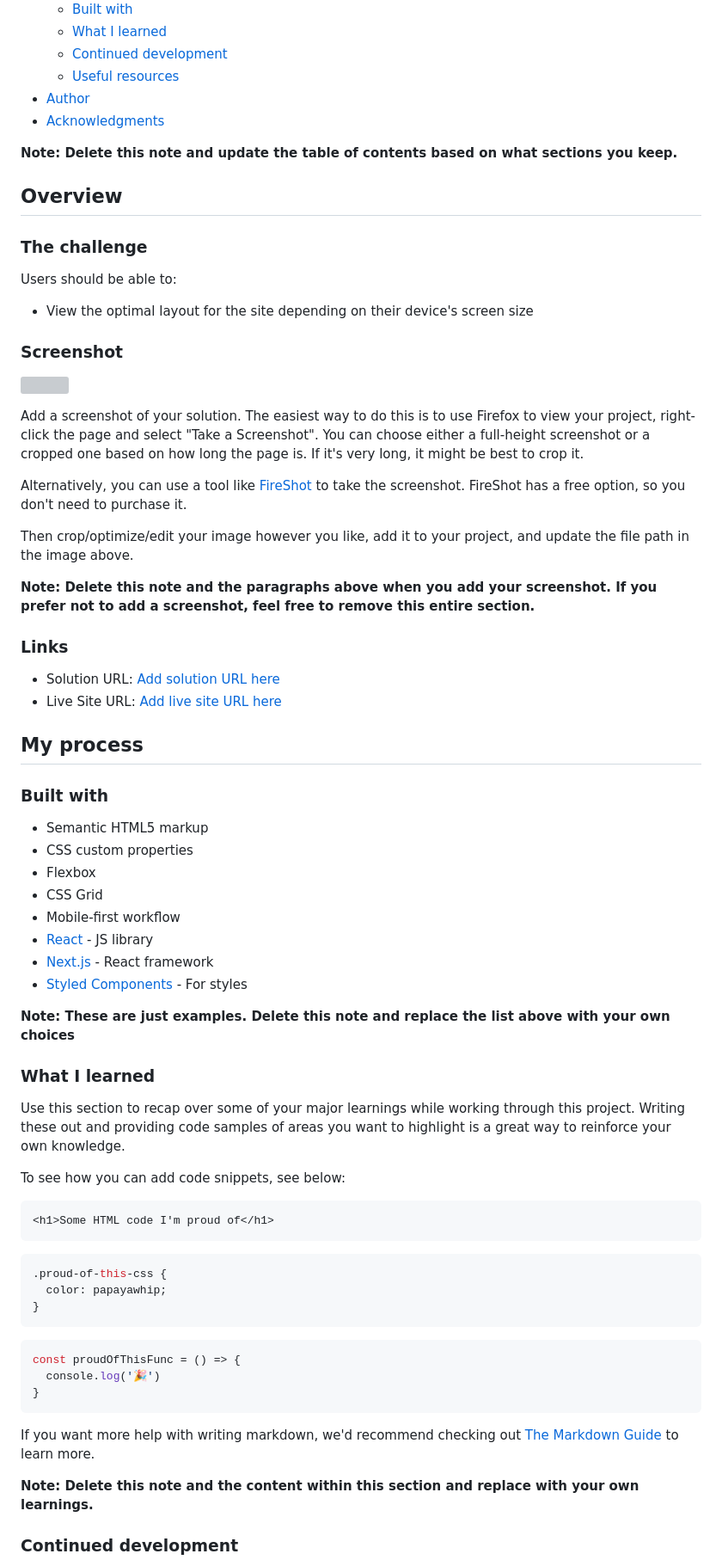
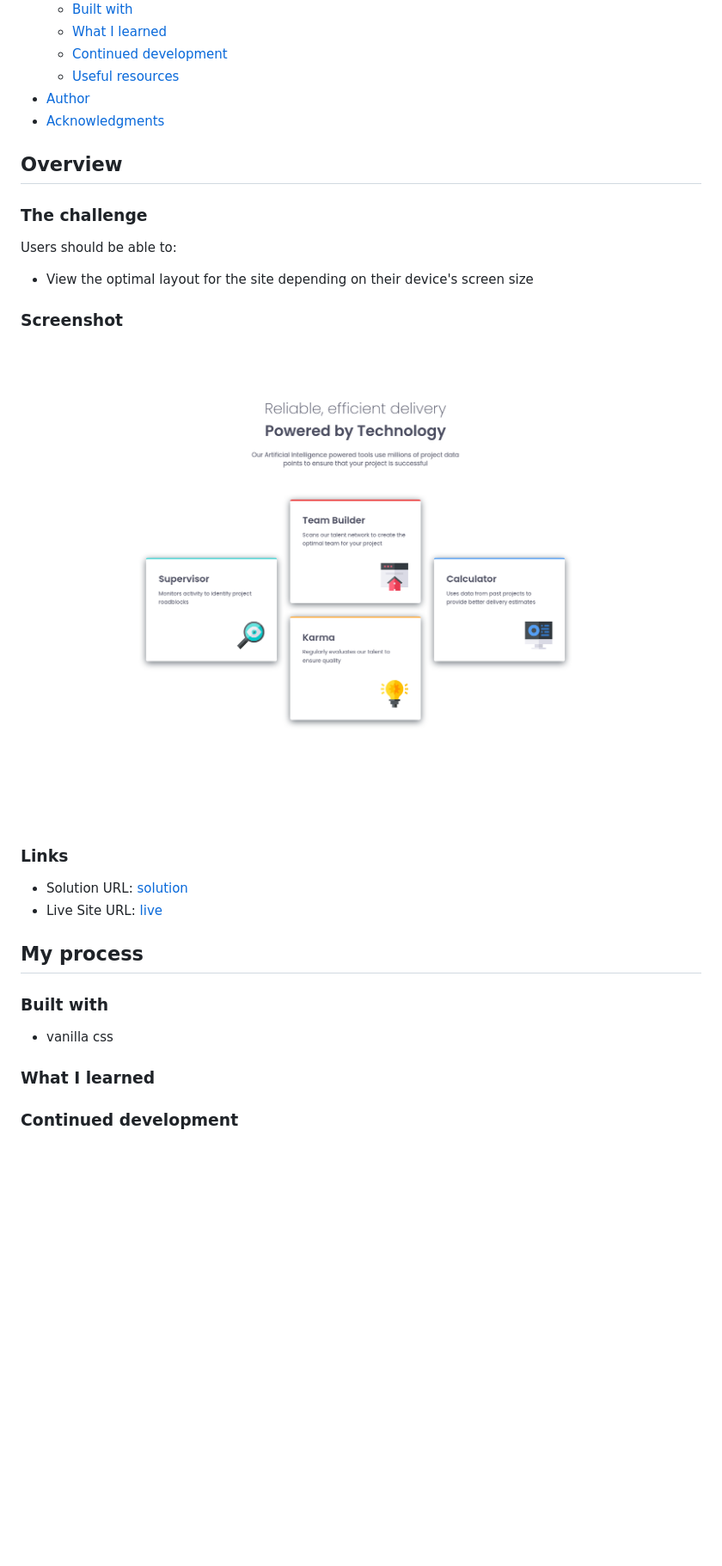
Before and after one commit to ADR-39/four-card-feature-section, a Markdown page: README.md, the part around the change printed below. Shown: that part at 86% size. GitHub-like rendering; pictures changed too: screenshot.png (added); blank space fills up the shorter version; grey boxes are pictures that could not be loaded.

````diff
--- a/README.md
+++ b/README.md
@@ -16,8 +16,6 @@ This is a solution to the [Four card feature section challenge on Frontend Mento
 - [Author](#author)
 - [Acknowledgments](#acknowledgments)
 
-**Note: Delete this note and update the table of contents based on what sections you keep.**
-
 ## Overview
 
 ### The challenge
@@ -28,59 +26,20 @@ Users should be able to:
 
 ### Screenshot
 
-![](./screenshot.jpg)
-
-Add a screenshot of your solution. The easiest way to do this is to use Firefox to view your project, right-click the page and select "Take a Screenshot". You can choose either a full-height screenshot or a cropped one based on how long the page is. If it's very long, it might be best to crop it.
-
-Alternatively, you can use a tool like [FireShot](https://getfireshot.com/) to take the screenshot. FireShot has a free option, so you don't need to purchase it.
-
-Then crop/optimize/edit your image however you like, add it to your project, and update the file path in the image above.
-
-**Note: Delete this note and the paragraphs above when you add your screenshot. If you prefer not to add a screenshot, feel free to remove this entire section.**
+![](./screenshot.png)
 
 ### Links
 
-- Solution URL: [Add solution URL here](https://your-solution-url.com)
-- Live Site URL: [Add live site URL here](https://your-live-site-url.com)
+- Solution URL: [solution](https://github.com/ADR-39/four-card-feature-section/)
+- Live Site URL: [live](https://adr-39.github.io/four-card-feature-section/)
 
 ## My process
 
 ### Built with
-
-- Semantic HTML5 markup
-- CSS custom properties
-- Flexbox
-- CSS Grid
-- Mobile-first workflow
-- [React](https://reactjs.org/) - JS library
-- [Next.js](https://nextjs.org/) - React framework
-- [Styled Components](https://styled-components.com/) - For styles
-
-**Note: These are just examples. Delete this note and replace the list above with your own choices**
+- vanilla css
 
 ### What I learned
 
-Use this section to recap over some of your major learnings while working through this project. Writing these out and providing code samples of areas you want to highlight is a great way to reinforce your own knowledge.
-
-To see how you can add code snippets, see below:
-
-```html
-<h1>Some HTML code I'm proud of</h1>
-```
-```css
-.proud-of-this-css {
-  color: papayawhip;
-}
-```
-```js
-const proudOfThisFunc = () => {
-  console.log('🎉')
-}
-```
-
-If you want more help with writing markdown, we'd recommend checking out [The Markdown Guide](https://www.markdownguide.org/) to learn more.
-
-**Note: Delete this note and the content within this section and replace with your own learnings.**
 
 ### Continued development
 
````
Also changed, not shown: other parts of README.md (+0 -21 lines).
